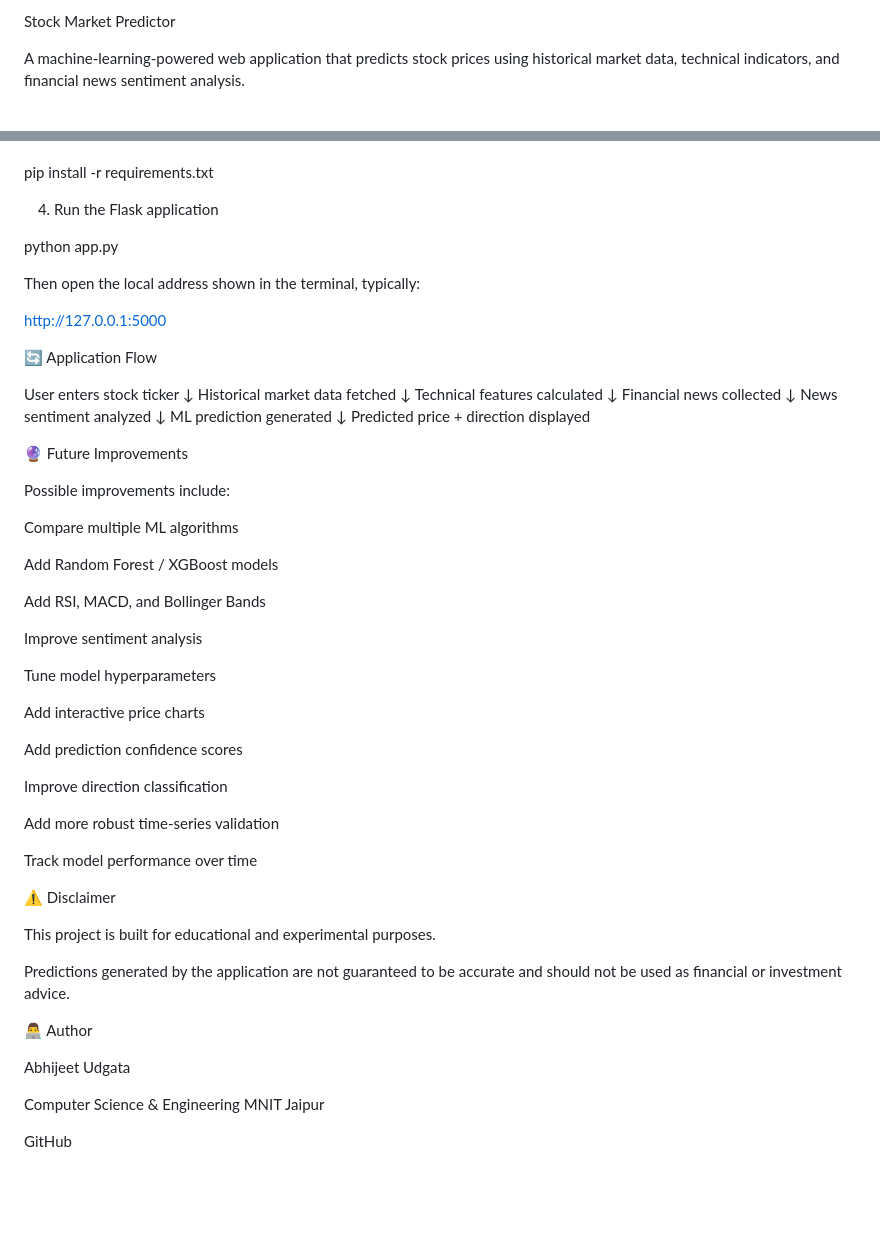
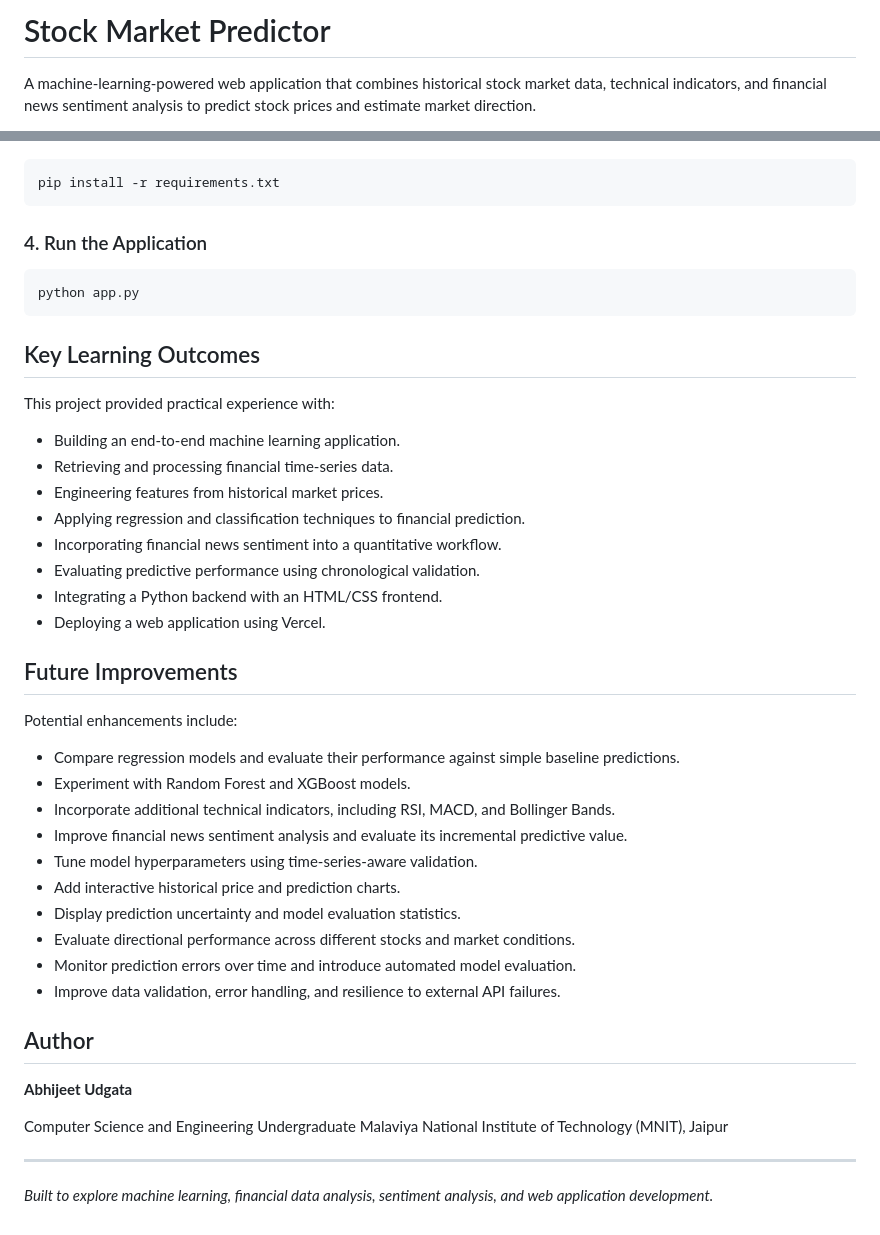
Before and after one commit to Abhi36901/Stock-Market-Predictor, a Markdown page: README.md, 2 parts joined by grey strips. GitHub-like rendering; blank space fills up the shorter version.

````diff
--- a/README.md
+++ b/README.md
@@ -1,4 +1,4 @@
-Stock Market Predictor
+# Stock Market Predictor
 
-A machine-learning-powered web application that predicts stock prices using historical market data, technical indicators, and financial news sentiment analysis.
+A machine-learning-powered web application that combines historical stock market data, technical indicators, and financial news sentiment analysis to predict stock prices and estimate market direction.
 
@@ -170,65 +155,49 @@ venv\Scripts\activate
 
+```bash
 pip install -r requirements.txt
+```
 
-4. Run the Flask application
+### 4. Run the Application
 
+```bash
 python app.py
+```
 
-Then open the local address shown in the terminal, typically:
+## Key Learning Outcomes
 
-http://127.0.0.1:5000
+This project provided practical experience with:
 
-🔄 Application Flow
+- Building an end-to-end machine learning application.
+- Retrieving and processing financial time-series data.
+- Engineering features from historical market prices.
+- Applying regression and classification techniques to financial prediction.
+- Incorporating financial news sentiment into a quantitative workflow.
+- Evaluating predictive performance using chronological validation.
+- Integrating a Python backend with an HTML/CSS frontend.
+- Deploying a web application using Vercel.
 
-User enters stock ticker
-          ↓
-Historical market data fetched
-          ↓
-Technical features calculated
-          ↓
-Financial news collected
-          ↓
-News sentiment analyzed
-          ↓
-ML prediction generated
-          ↓
-Predicted price + direction displayed
+## Future Improvements
 
-🔮 Future Improvements
+Potential enhancements include:
 
-Possible improvements include:
+- Compare regression models and evaluate their performance against simple baseline predictions.
+- Experiment with Random Forest and XGBoost models.
+- Incorporate additional technical indicators, including RSI, MACD, and Bollinger Bands.
+- Improve financial news sentiment analysis and evaluate its incremental predictive value.
+- Tune model hyperparameters using time-series-aware validation.
+- Add interactive historical price and prediction charts.
+- Display prediction uncertainty and model evaluation statistics.
+- Evaluate directional performance across different stocks and market conditions.
+- Monitor prediction errors over time and introduce automated model evaluation.
+- Improve data validation, error handling, and resilience to external API failures.
 
-Compare multiple ML algorithms
+## Author
 
-Add Random Forest / XGBoost models
+**Abhijeet Udgata**
 
-Add RSI, MACD, and Bollinger Bands
+Computer Science and Engineering Undergraduate
+Malaviya National Institute of Technology (MNIT), Jaipur
 
-Improve sentiment analysis
+---
 
-Tune model hyperparameters
-
-Add interactive price charts
-
-Add prediction confidence scores
-
-Improve direction classification
-
-Add more robust time-series validation
-
-Track model performance over time
-
-⚠️ Disclaimer
-
-This project is built for educational and experimental purposes.
-
-Predictions generated by the application are not guaranteed to be accurate and should not be used as financial or investment advice.
-
-👨‍💻 Author
-
-Abhijeet Udgata
-
-Computer Science & Engineering
-MNIT Jaipur
-
-GitHub
+*Built to explore machine learning, financial data analysis, sentiment analysis, and web application development.*
````
Also changed, not shown: other parts of README.md (+92 -107 lines).
